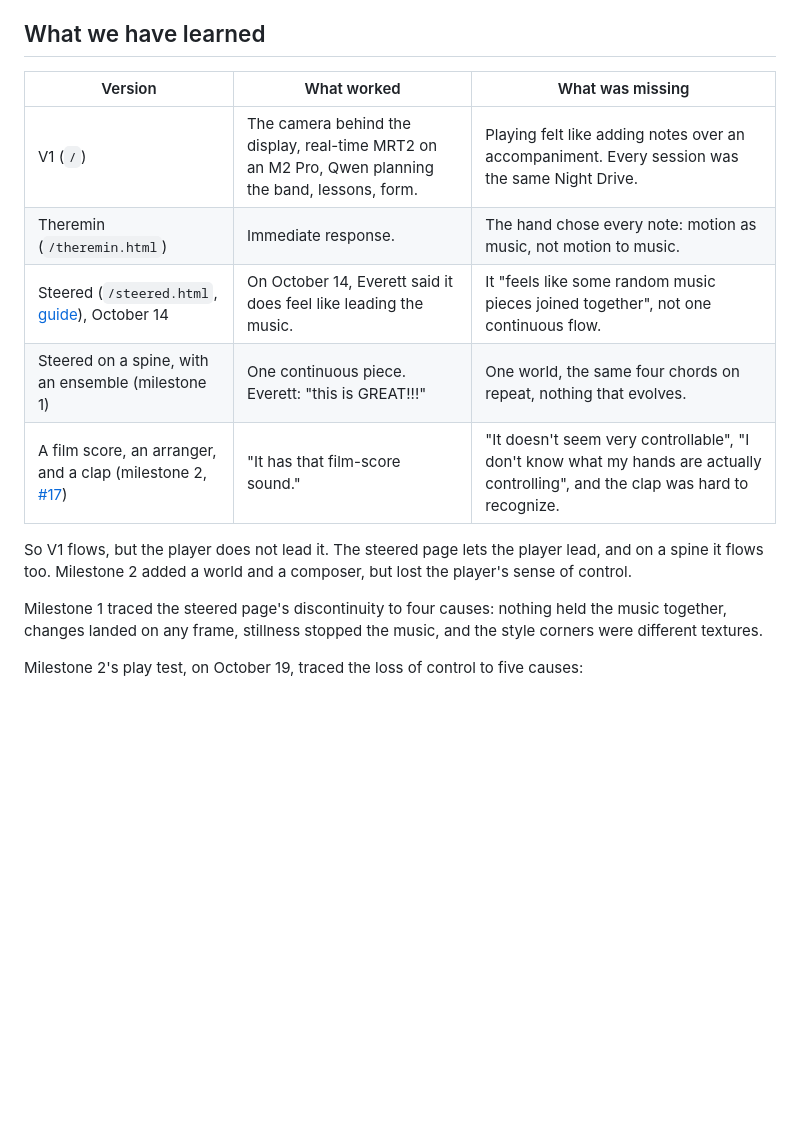
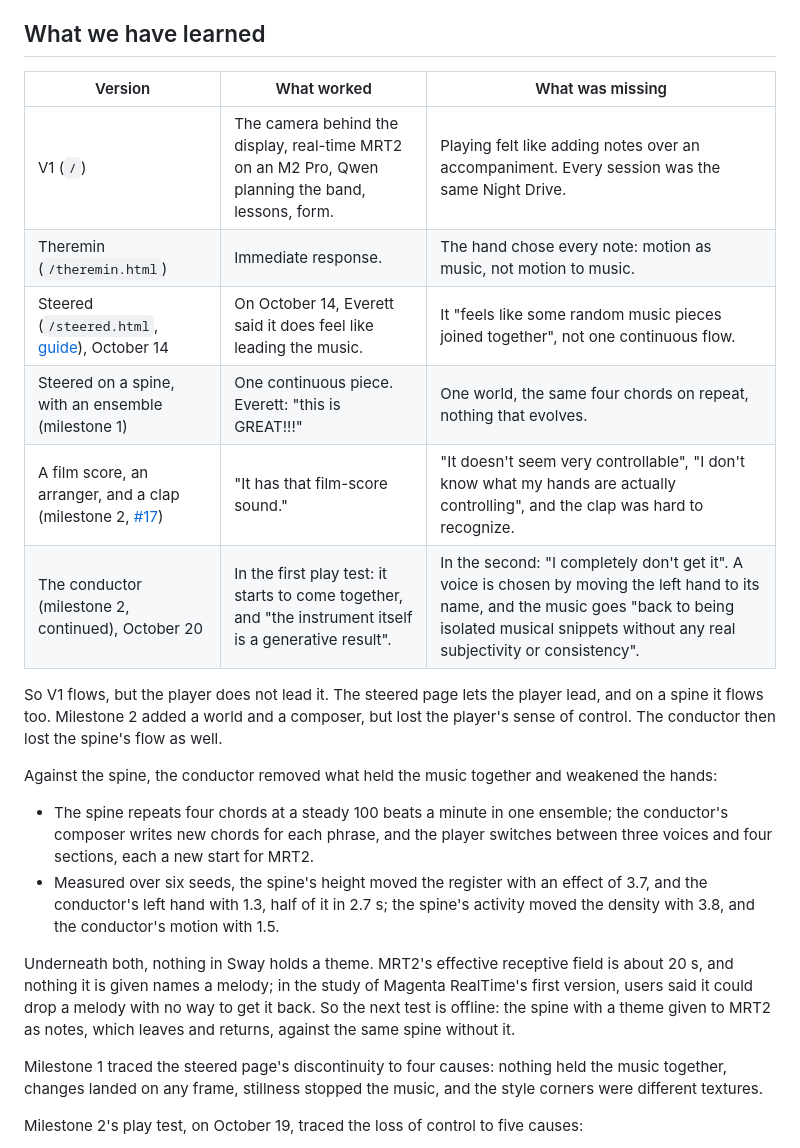
Before and after one commit to Audiofool934/sway, a Markdown page: docs/v2-design.md, the part around the change. Drawn GitHub-style; blank space fills up the shorter version.

Commit message:
Record the conductor's second play test: back to isolated snippets

```diff
--- a/docs/v2-design.md
+++ b/docs/v2-design.md
@@ -75,17 +75,28 @@ The others inform later decisions, but V2 is not designed for them yet.
 
 ## What we have learned
 
-| Version                                                                                                  | What worked                                                                                        | What was missing                                                                                                                |
-| -------------------------------------------------------------------------------------------------------- | -------------------------------------------------------------------------------------------------- | ------------------------------------------------------------------------------------------------------------------------------- |
-| V1 (`/`)                                                                                                 | The camera behind the display, real-time MRT2 on an M2 Pro, Qwen planning the band, lessons, form. | Playing felt like adding notes over an accompaniment. Every session was the same Night Drive.                                   |
-| Theremin (`/theremin.html`)                                                                              | Immediate response.                                                                                | The hand chose every note: motion as music, not motion to music.                                                                |
-| Steered (`/steered.html`, [guide](steered-page.md)), October 14                                          | On October 14, Everett said it does feel like leading the music.                                   | It "feels like some random music pieces joined together", not one continuous flow.                                              |
-| Steered on a spine, with an ensemble (milestone 1)                                                       | One continuous piece. Everett: "this is GREAT!!!"                                                  | One world, the same four chords on repeat, nothing that evolves.                                                                |
-| A film score, an arranger, and a clap (milestone 2, [#17](https://github.com/Audiofool934/sway/pull/17)) | "It has that film-score sound."                                                                    | "It doesn't seem very controllable", "I don't know what my hands are actually controlling", and the clap was hard to recognize. |
+| Version                                                                                                  | What worked                                                                                             | What was missing                                                                                                                                                                                              |
+| -------------------------------------------------------------------------------------------------------- | ------------------------------------------------------------------------------------------------------- | ------------------------------------------------------------------------------------------------------------------------------------------------------------------------------------------------------------- |
+| V1 (`/`)                                                                                                 | The camera behind the display, real-time MRT2 on an M2 Pro, Qwen planning the band, lessons, form.      | Playing felt like adding notes over an accompaniment. Every session was the same Night Drive.                                                                                                                 |
+| Theremin (`/theremin.html`)                                                                              | Immediate response.                                                                                     | The hand chose every note: motion as music, not motion to music.                                                                                                                                              |
+| Steered (`/steered.html`, [guide](steered-page.md)), October 14                                          | On October 14, Everett said it does feel like leading the music.                                        | It "feels like some random music pieces joined together", not one continuous flow.                                                                                                                            |
+| Steered on a spine, with an ensemble (milestone 1)                                                       | One continuous piece. Everett: "this is GREAT!!!"                                                       | One world, the same four chords on repeat, nothing that evolves.                                                                                                                                              |
+| A film score, an arranger, and a clap (milestone 2, [#17](https://github.com/Audiofool934/sway/pull/17)) | "It has that film-score sound."                                                                         | "It doesn't seem very controllable", "I don't know what my hands are actually controlling", and the clap was hard to recognize.                                                                               |
+| The conductor (milestone 2, continued), October 20                                                       | In the first play test: it starts to come together, and "the instrument itself is a generative result". | In the second: "I completely don't get it". A voice is chosen by moving the left hand to its name, and the music goes "back to being isolated musical snippets without any real subjectivity or consistency". |
 
 So V1 flows, but the player does not lead it.
 The steered page lets the player lead, and on a spine it flows too.
 Milestone 2 added a world and a composer, but lost the player's sense of control.
+The conductor then lost the spine's flow as well.
+
+Against the spine, the conductor removed what held the music together and weakened the hands:
+
+- The spine repeats four chords at a steady 100 beats a minute in one ensemble; the conductor's composer writes new chords for each phrase, and the player switches between three voices and four sections, each a new start for MRT2.
+- Measured over six seeds, the spine's height moved the register with an effect of 3.7, and the conductor's left hand with 1.3, half of it in 2.7 s; the spine's activity moved the density with 3.8, and the conductor's motion with 1.5.
+
+Underneath both, nothing in Sway holds a theme.
+MRT2's effective receptive field is about 20 s, and nothing it is given names a melody; in the study of Magenta RealTime's first version, users said it could drop a melody with no way to get it back.
+So the next test is offline: the spine with a theme given to MRT2 as notes, which leaves and returns, against the same spine without it.
 
 Milestone 1 traced the steered page's discontinuity to four causes: nothing held the music together, changes landed on any frame, stillness stopped the music, and the style corners were different textures.
 
```
Also changed, not shown: docs/project-status.md (+4 -0 lines), docs/steered-page.md (+7 -0 lines).
